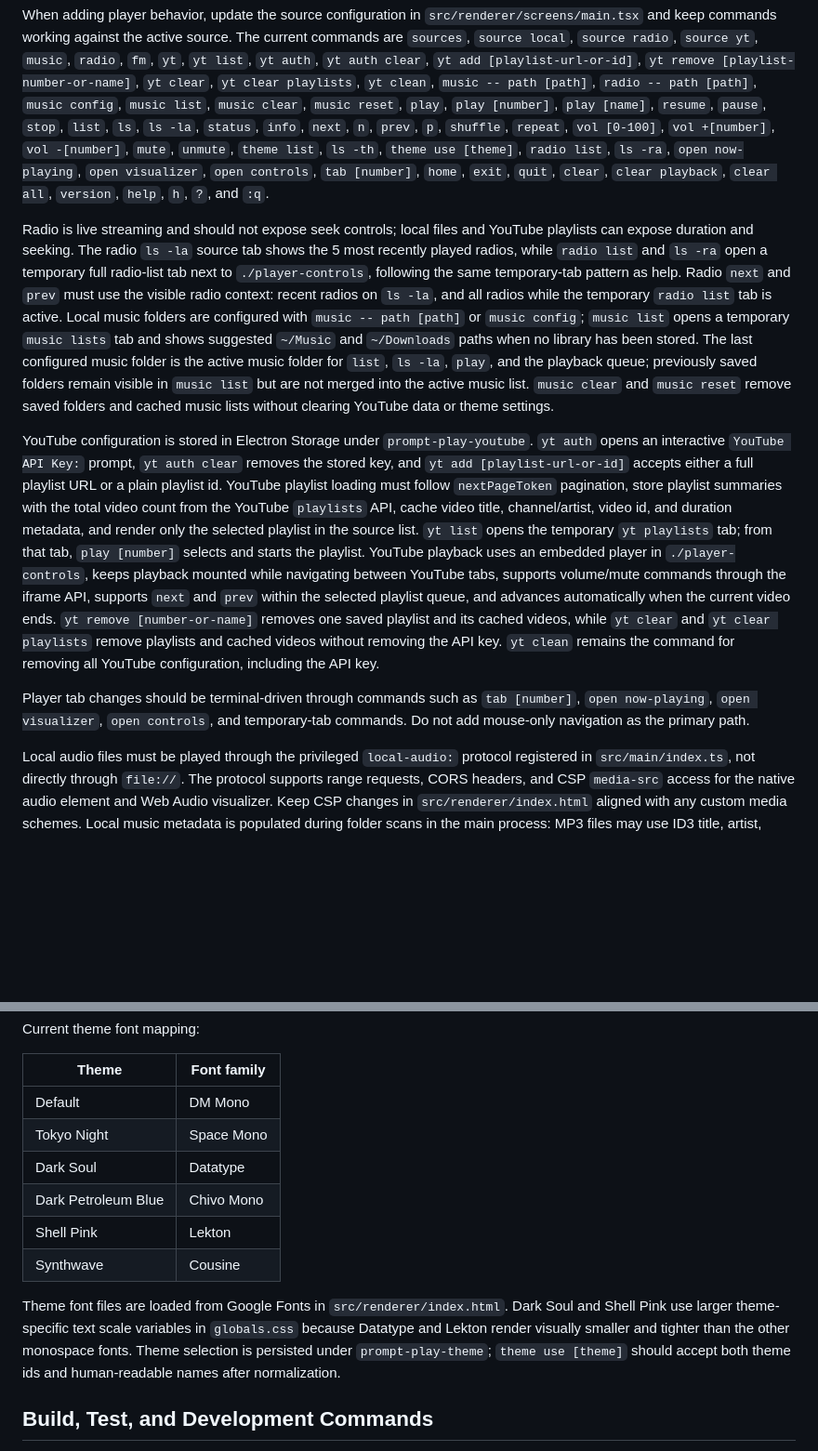
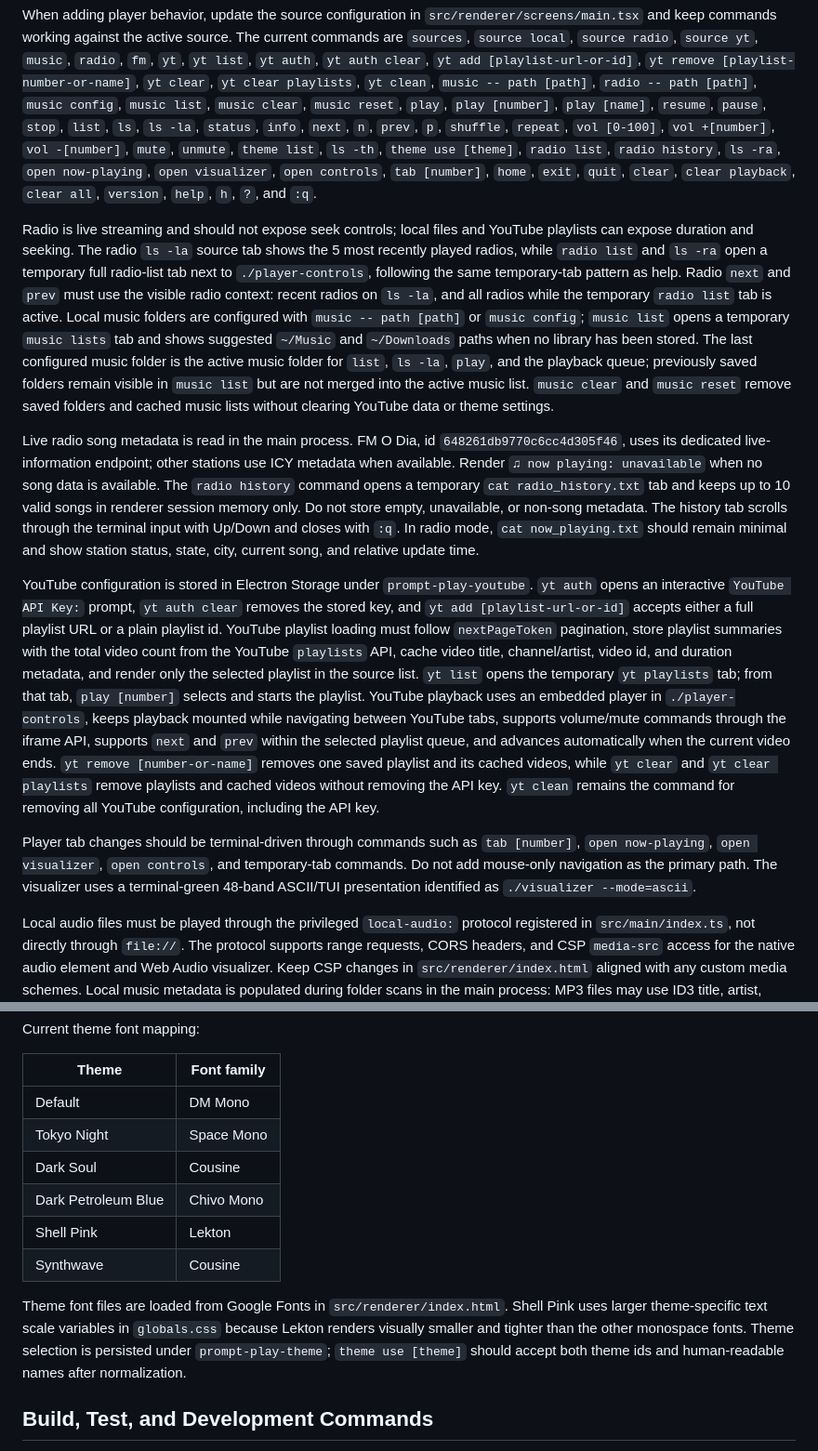
Before and after one commit to devevandro/prompt-play, a Markdown page: AGENTS.md, 2 parts joined by grey strips. Shown at 93% size. GitHub-like rendering; blank space fills up the shorter version.

```diff
--- a/AGENTS.md
+++ b/AGENTS.md
@@ -30,7 +30,7 @@ source. The current commands are `sources`, `source local`, `source radio`,
 `play [name]`, `resume`, `pause`, `stop`, `list`, `ls`, `ls -la`, `status`,
 `info`, `next`, `n`, `prev`, `p`, `shuffle`, `repeat`, `vol [0-100]`,
 `vol +[number]`, `vol -[number]`, `mute`, `unmute`, `theme list`, `ls -th`,
-`theme use [theme]`, `radio list`, `ls -ra`, `open now-playing`,
+`theme use [theme]`, `radio list`, `radio history`, `ls -ra`, `open now-playing`,
 `open visualizer`, `open controls`, `tab [number]`, `home`, `exit`, `quit`,
 `clear`, `clear playback`, `clear all`, `version`, `help`, `h`, `?`, and
 `:q`.
@@ -49,6 +49,17 @@ folder for `list`, `ls -la`, `play`, and the playback queue; previously saved
 folders remain visible in `music list` but are not merged into the active music
 list. `music clear` and `music reset` remove saved folders and cached music
 lists without clearing YouTube data or theme settings.
+
+Live radio song metadata is read in the main process. FM O Dia, id
+`648261db9770c6cc4d305f46`, uses its dedicated live-information endpoint;
+other stations use ICY metadata when available. Render
+`♫ now playing: unavailable` when no song data is available. The
+`radio history` command opens a temporary `cat radio_history.txt` tab and keeps
+up to 10 valid songs in renderer session memory only. Do not store empty,
+unavailable, or non-song metadata. The history tab scrolls through the terminal
+input with Up/Down and closes with `:q`. In radio mode,
+`cat now_playing.txt` should remain minimal and show station status, state,
+city, current song, and relative update time.
 
 YouTube configuration is stored in Electron Storage under
 `prompt-play-youtube`. `yt auth` opens an interactive `YouTube API Key:` prompt,
@@ -71,6 +82,8 @@ including the API key.
 Player tab changes should be terminal-driven through commands such as
 `tab [number]`, `open now-playing`, `open visualizer`, `open controls`, and
 temporary-tab commands. Do not add mouse-only navigation as the primary path.
+The visualizer uses a terminal-green 48-band ASCII/TUI presentation identified
+as `./visualizer --mode=ascii`.
 
 Local audio files must be played through the privileged `local-audio:` protocol
 registered in `src/main/index.ts`, not directly through `file://`. The protocol
@@ -99,15 +112,15 @@ Current theme font mapping:
 | --- | --- |
 | Default | DM Mono |
 | Tokyo Night | Space Mono |
-| Dark Soul | Datatype |
+| Dark Soul | Cousine |
 | Dark Petroleum Blue | Chivo Mono |
 | Shell Pink | Lekton |
 | Synthwave | Cousine |
 
 Theme font files are loaded from Google Fonts in `src/renderer/index.html`.
-Dark Soul and Shell Pink use larger theme-specific text scale variables in
-`globals.css` because Datatype and Lekton render visually smaller and tighter
-than the other monospace fonts. Theme selection is persisted under
+Shell Pink uses larger theme-specific text scale variables in `globals.css`
+because Lekton renders visually smaller and tighter than the other monospace
+fonts. Theme selection is persisted under
 `prompt-play-theme`; `theme use [theme]` should accept both theme ids and
 human-readable names after normalization.
 
```
Also changed, not shown: README.md (+26 -6 lines), commands.md (+17 -6 lines).
